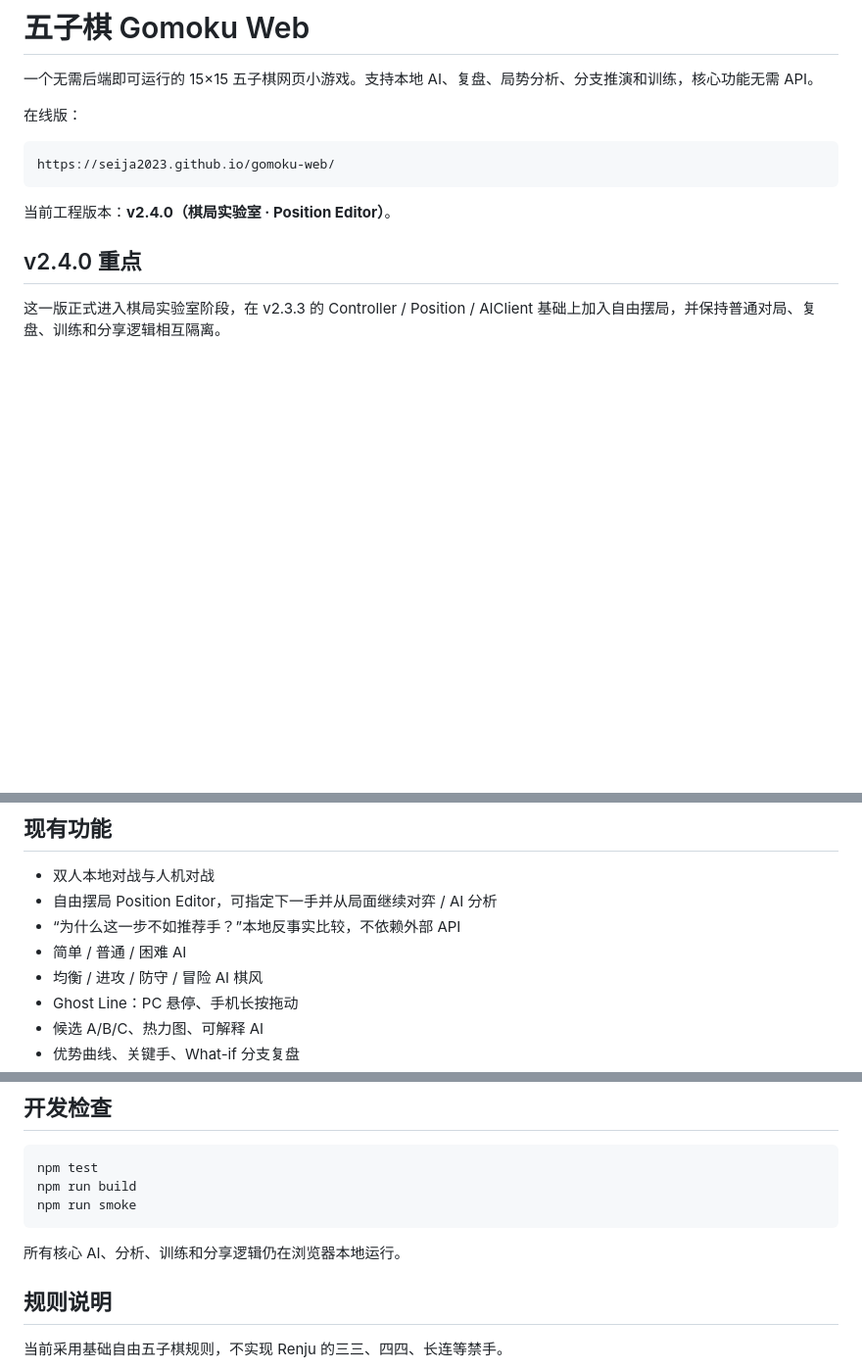
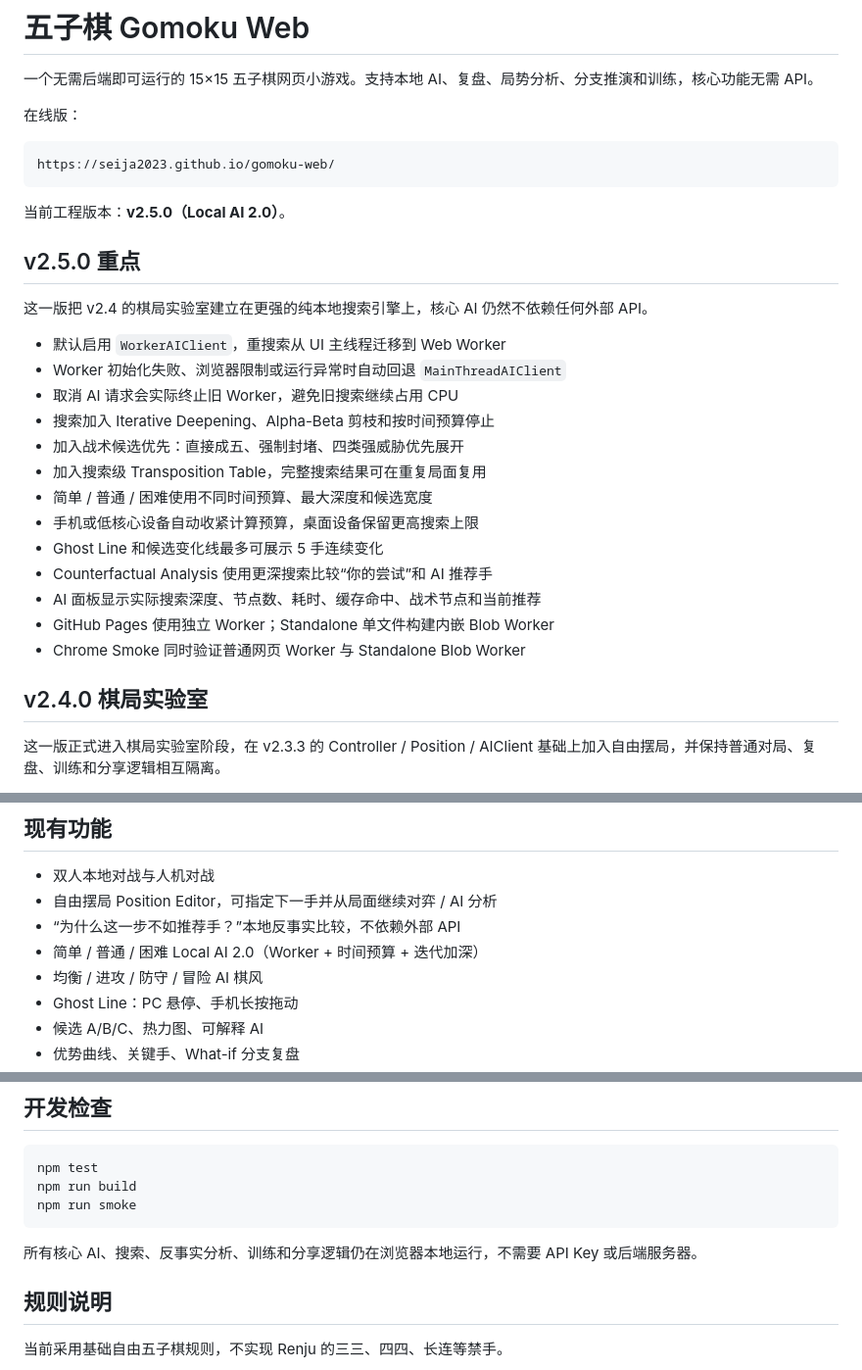
Before and after one commit to Seija2023/gomoku-web, a Markdown page: README.md, 3 parts joined by grey strips. Shown at 98% size. GitHub-like rendering; blank space fills up the shorter version.

Commit message:
docs: document v2.5.0 Local AI 2.0

````diff
--- a/README.md
+++ b/README.md
@@ -8,9 +8,27 @@
 https://seija2023.github.io/gomoku-web/
 ```
 
-当前工程版本：**v2.4.0（棋局实验室 · Position Editor）**。
+当前工程版本：**v2.5.0（Local AI 2.0）**。
 
-## v2.4.0 重点
+## v2.5.0 重点
+
+这一版把 v2.4 的棋局实验室建立在更强的纯本地搜索引擎上，核心 AI 仍然不依赖任何外部 API。
+
+- 默认启用 `WorkerAIClient`，重搜索从 UI 主线程迁移到 Web Worker
+- Worker 初始化失败、浏览器限制或运行异常时自动回退 `MainThreadAIClient`
+- 取消 AI 请求会实际终止旧 Worker，避免旧搜索继续占用 CPU
+- 搜索加入 Iterative Deepening、Alpha-Beta 剪枝和按时间预算停止
+- 加入战术候选优先：直接成五、强制封堵、四类强威胁优先展开
+- 加入搜索级 Transposition Table，完整搜索结果可在重复局面复用
+- 简单 / 普通 / 困难使用不同时间预算、最大深度和候选宽度
+- 手机或低核心设备自动收紧计算预算，桌面设备保留更高搜索上限
+- Ghost Line 和候选变化线最多可展示 5 手连续变化
+- Counterfactual Analysis 使用更深搜索比较“你的尝试”和 AI 推荐手
+- AI 面板显示实际搜索深度、节点数、耗时、缓存命中、战术节点和当前推荐
+- GitHub Pages 使用独立 Worker；Standalone 单文件构建内嵌 Blob Worker
+- Chrome Smoke 同时验证普通网页 Worker 与 Standalone Blob Worker
+
+## v2.4.0 棋局实验室
 
 这一版正式进入棋局实验室阶段，在 v2.3.3 的 Controller / Position / AIClient 基础上加入自由摆局，并保持普通对局、复盘、训练和分享逻辑相互隔离。
 
@@ -52,7 +70,7 @@ https://seija2023.github.io/gomoku-web/
 - 双人本地对战与人机对战
 - 自由摆局 Position Editor，可指定下一手并从局面继续对弈 / AI 分析
 - “为什么这一步不如推荐手？”本地反事实比较，不依赖外部 API
-- 简单 / 普通 / 困难 AI
+- 简单 / 普通 / 困难 Local AI 2.0（Worker + 时间预算 + 迭代加深）
 - 均衡 / 进攻 / 防守 / 冒险 AI 棋风
 - Ghost Line：PC 悬停、手机长按拖动
 - 候选 A/B/C、热力图、可解释 AI
@@ -70,7 +88,7 @@ npm run build
 npm run smoke
 ```
 
-所有核心 AI、分析、训练和分享逻辑仍在浏览器本地运行。
+所有核心 AI、搜索、反事实分析、训练和分享逻辑仍在浏览器本地运行，不需要 API Key 或后端服务器。
 
 ## 规则说明
 
````
